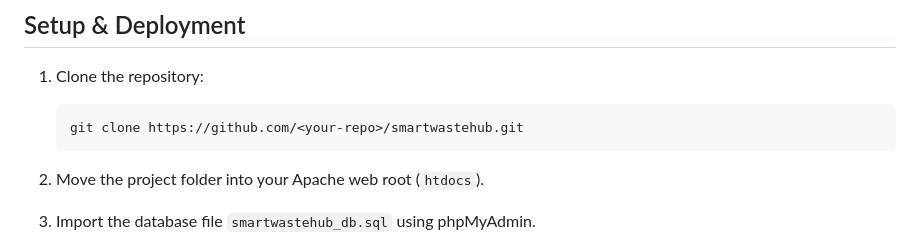
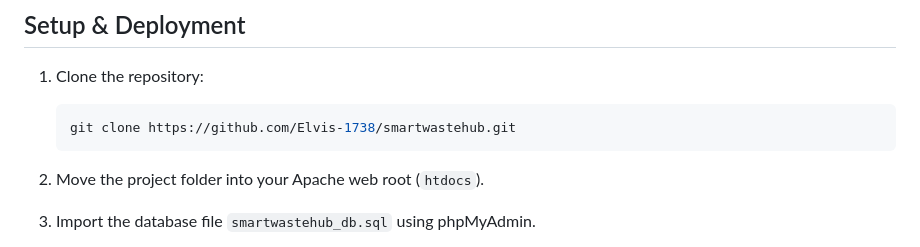
Before and after one commit to Elvis-1738/smartwastehub, a Markdown page: README.md, the part around the change. Rendered like a GitHub page.

Commit message:
edited git clone link

````diff
--- a/README.md
+++ b/README.md
@@ -38,7 +38,7 @@
 1. Clone the repository:
 
    ```bash
-   git clone https://github.com/<your-repo>/smartwastehub.git
+   git clone https://github.com/Elvis-1738/smartwastehub.git
    ```
 2. Move the project folder into your Apache web root (`htdocs`).
 3. Import the database file `smartwastehub_db.sql` using phpMyAdmin.
````
